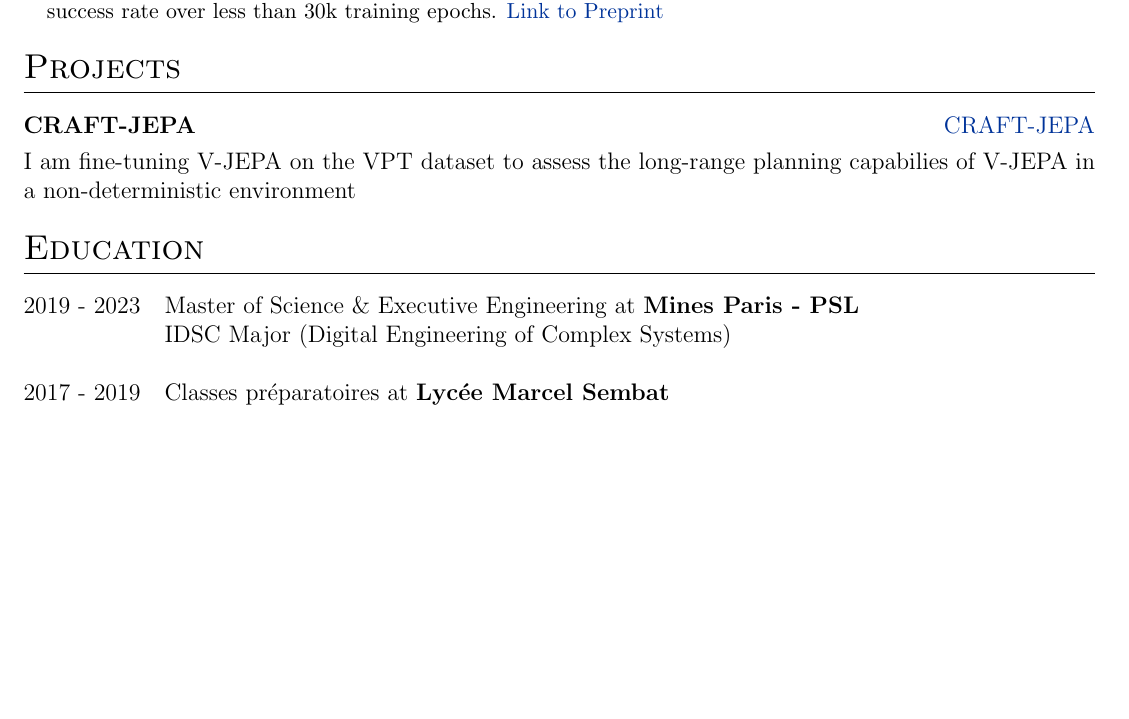
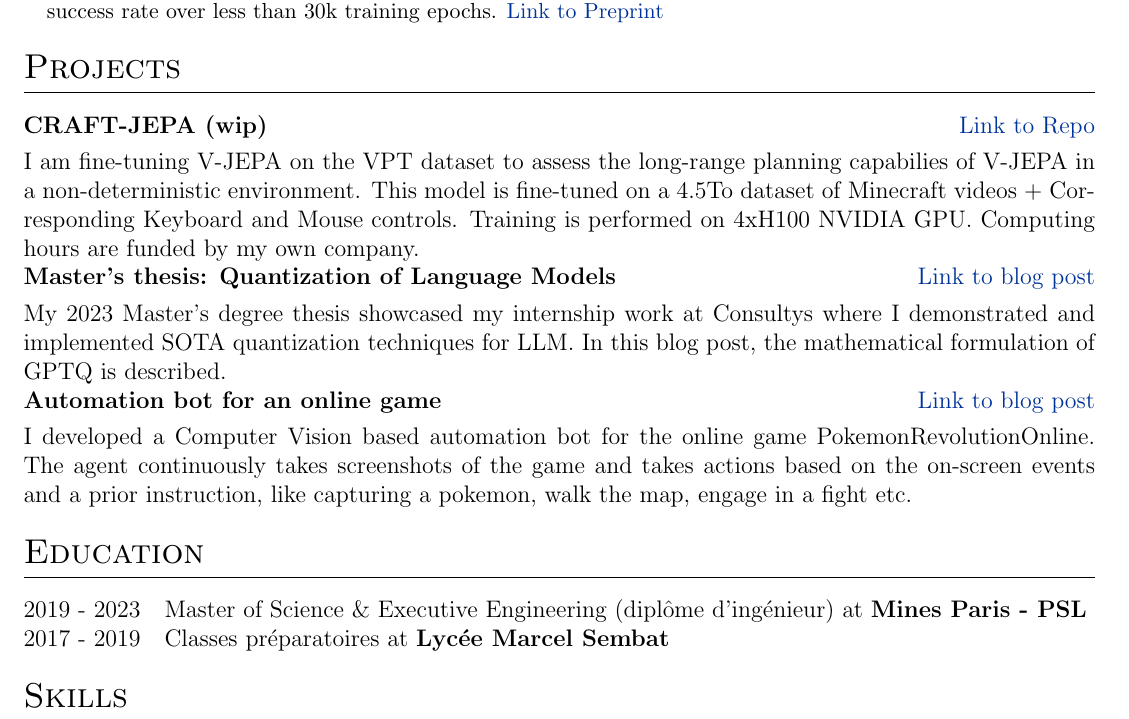
Before and after one commit to Rxzh/resume, a LaTeX CV (cv.tex): part of page 2 of 2, cut so that both start at the same text, the shorter picture padded with empty space. Compiled offline with pdfLaTeX.

Commit message:
added more little side projects

```diff
--- a/cv.tex
+++ b/cv.tex
@@ -246,18 +246,22 @@ Resulted inference performed in a cost-efficient way on ARM processors.
 %Projects
  \section{Projects}
  \begin{tabularx}{\linewidth}{ @{}l r@{} }
- \textbf{CRAFT-JEPA} & \hfill \href{https://github.com/Rxzh/craft-jepa}{CRAFT-JEPA} \\[3.75pt]
- \multicolumn{2}{@{}X@{}}{I am fine-tuning V-JEPA on the VPT dataset to assess the long-range planning capabilies of V-JEPA in a non-deterministic environment}  \\
+ \textbf{CRAFT-JEPA (wip)} & \hfill \href{https://github.com/Rxzh/craft-jepa}{Link to Repo} \\[3.75pt]
+ \multicolumn{2}{@{}X@{}}{I am fine-tuning V-JEPA on the VPT dataset to assess the long-range planning capabilies of V-JEPA in a non-deterministic environment. This model is fine-tuned on a 4.5To dataset of Minecraft videos + Corresponding Keyboard and Mouse controls. Training is performed on 4xH100 NVIDIA GPU. Computing hours are funded by my own company.}  \\
+ \textbf{Master's thesis: Quantization of Language Models} & \hfill \href{https://pbelamri.com/projects_posts/quantization1/2022-12-25-quantization/}{Link to blog post} \\[3.75pt]
+ \multicolumn{2}{@{}X@{}}{My 2023 Master's degree thesis showcased my internship work at Consultys where I demonstrated and implemented SOTA quantization techniques for LLM. In this blog post, the mathematical formulation of GPTQ is described.}  \\
+ \textbf{Automation bot for an online game} & \hfill \href{https://pbelamri.com/projects_posts/meyzhbot/2022-12-25-meyzhbot/}{Link to blog post} \\[3.75pt]
+ \multicolumn{2}{@{}X@{}}{I developed a Computer Vision based automation bot for the online game PokemonRevolutionOnline. The agent continuously takes screenshots of the game and takes actions based on the on-screen events and a prior instruction, like capturing a pokemon, walk the map, engage in a fight etc. }  \\
  \end{tabularx}
 %----------------------------------------------------------------------------------------
 %	EDUCATION
 %----------------------------------------------------------------------------------------
 \section{Education}
 \begin{tabularx}{\linewidth}{@{}l X@{}}
-2019 - 2023 & Master of Science \& Executive Engineering  at \textbf{Mines Paris - PSL} %\hfill \normalsize (GPA: 4.0/4.0)
+2019 - 2023 & Master of Science \& Executive Engineering (diplôme d'ingénieur)  at \textbf{Mines Paris - PSL} %\hfill \normalsize (GPA: 4.0/4.0)
 
 %\item[--]
-IDSC Major (Digital Engineering of Complex Systems) \\
+%IDSC Major (Digital Engineering of Complex Systems) \\
 \\
 2017 - 2019 & Classes préparatoires at \textbf{Lycée Marcel Sembat} %\hfill (GPA: 4.0/4.0)
 \end{tabularx}
```
